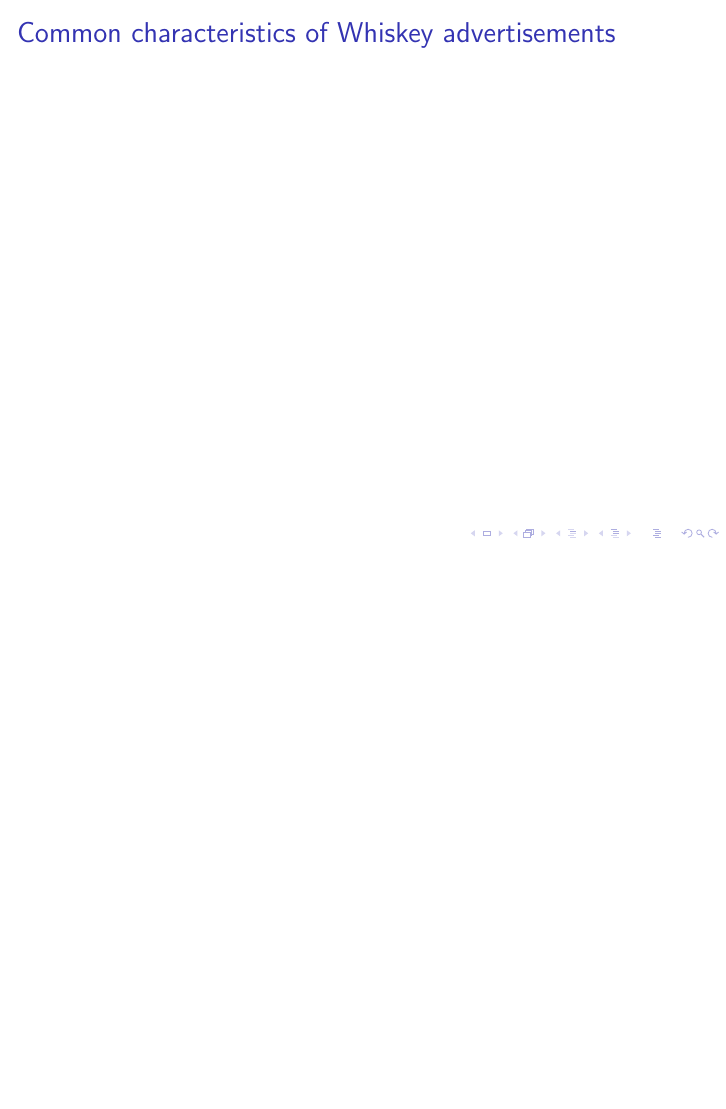
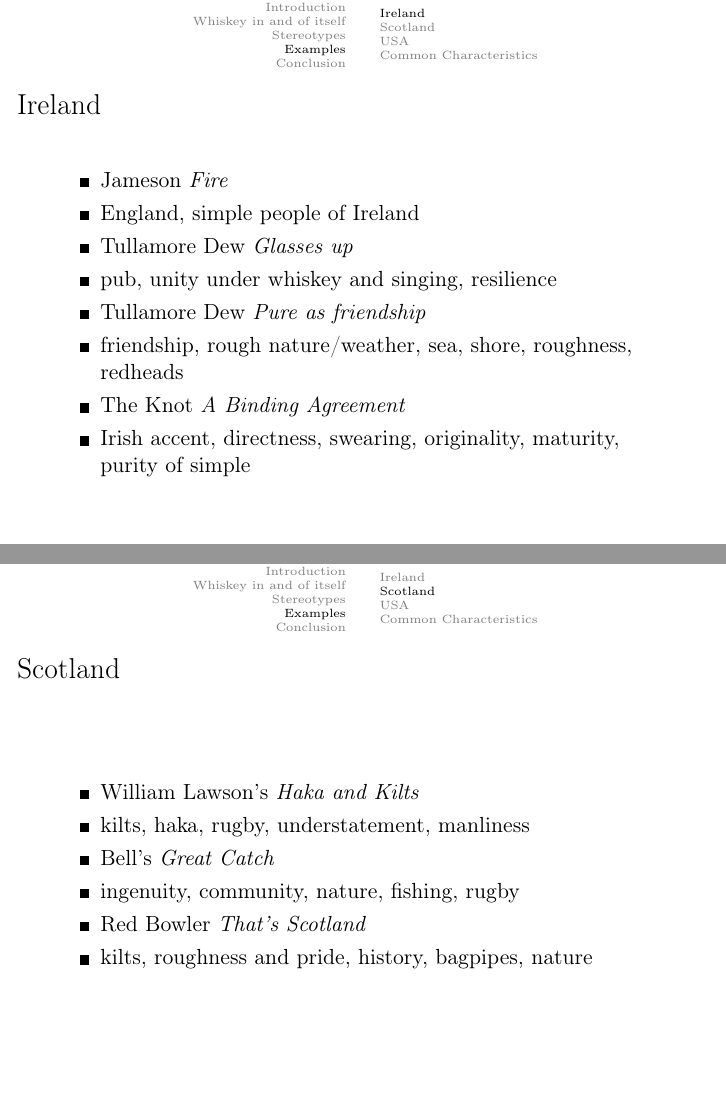
Before and after one commit to heichblatt/presentation-whiskey, LaTeX slides (presentation.tex): page 14 of 16 before the commit and pages 17 and 23 of 32 after it, the two joined at a grey line, the shorter picture padded with empty space. Compiled offline with pdfLaTeX.

Commit message:
presentation starts to look OK

```diff
--- a/presentation.tex
+++ b/presentation.tex
@@ -8,0 +22 @@
+\subject{National Stereotypes in Whiskey Advertisement}
@@ -39 +66,2 @@
 \begin{frame}
+ \frametitle{Defining Stereotypes}
@@ -52,6 +83,39 @@
 \end{frame}
 
 \section{Examples}
+\subsection{Ireland}
 
 \begin{frame}
  \frametitle{Ireland}
+ \begin{itemize}
+  % Jameson "The Lost Barrel" resilience, nature, dedication, merchant, shore
+  \item <1-> Jameson \emph{Fire}
+  \item <2-> England, simple people of Ireland
+  % Jameson | "Hurricane":http://www.youtube.com/watch?v=yF2IaDQa2c8 | Ireland | easygoing, understatement, weather, community |
+  \item<3-> Tullamore Dew \emph{Glasses up}
+  \item<4-> pub, unity under whiskey and singing, resilience
+  \item<5-> Tullamore Dew \emph{Pure as friendship}
+  \item<6-> friendship, rough nature/weather, sea, shore, roughness, redheads
+  \item<7-> The Knot \emph{A Binding Agreement}
+  \item<8> Irish accent, directness, swearing, originality, maturity, purity of simple
+\end{itemize}
+\end{frame}
+
+\subsection{Scotland}
+
+\begin{frame}
+ \frametitle{Scotland}
+ \begin{itemize}
+  \item<1-> William Lawson's \emph{Haka and Kilts}
+  \item<2-> kilts, haka, rugby, understatement, manliness
+  \item<3-> Bell's \emph{Great Catch}
+  \item<4-> ingenuity, community, nature, fishing, rugby
+  \item<5-> Red Bowler \emph{That's Scotland}
+  \item<6> kilts, roughness and pride, history, bagpipes, nature
+ \end{itemize}
+\end{frame}
+
+\subsection{USA}
+
+\begin{frame}
+ \frametitle{USA}
@@ -57,0 +132,4 @@
+\subsection{Common Characteristics}
+
+\begin{frame}
+ \frametitle{Common characteristics of Whiskey advertisements of each country}
@@ -58,3 +139,4 @@
 \end{frame}
 
 \begin{frame}
+ \frametitle{Common characteristics of all Whiskey advertisements}
@@ -68,5 +148,3 @@
-\subsection{Findings}
+\section{Conclusion}
 
 \begin{frame}
- \frametitle{Common characteristics of Whiskey advertisements}
-\end{frame}
```
Also changed, not shown: presentation.tex (80 more changed lines).
